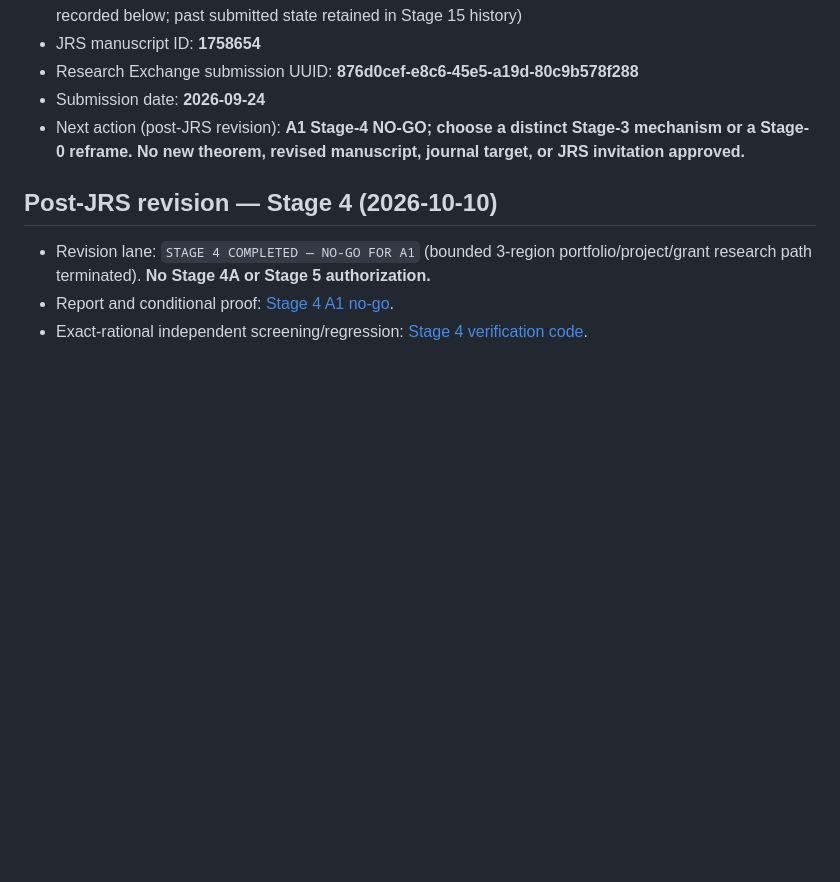
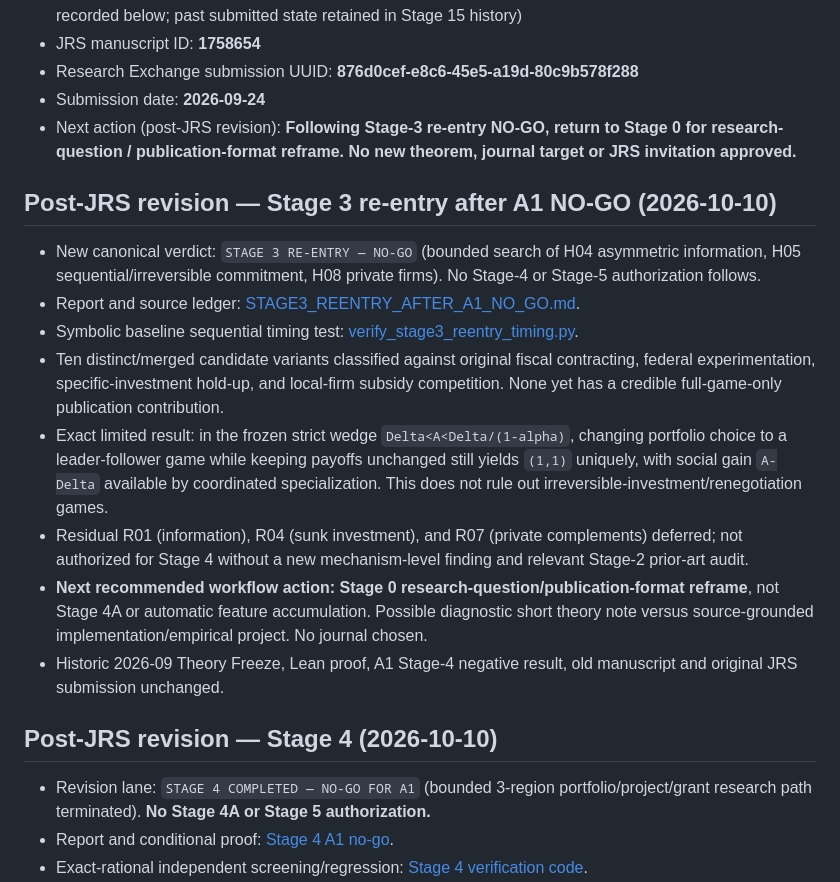
Before and after one commit to ryotamatsuki/industrial-policy-composition-regional-value-chains, a Markdown page: STATUS.md, the part around the change. Rendered like a GitHub page; blank space fills up the shorter version.

Commit message:
Record Stage 3 reentry negative verdict and authorized Stage 0 reframe

```diff
--- a/STATUS.md
+++ b/STATUS.md
@@ -24,7 +24,18 @@
 - JRS manuscript ID: **1758654**
 - Research Exchange submission UUID: **876d0cef-e8c6-45e5-a19d-80c9b578f288**
 - Submission date: **2026-09-24**
-- Next action (post-JRS revision): **A1 Stage-4 NO-GO; choose a distinct Stage-3 mechanism or a Stage-0 reframe. No new theorem, revised manuscript, journal target, or JRS invitation approved.**
+- Next action (post-JRS revision): **Following Stage-3 re-entry NO-GO, return to Stage 0 for research-question / publication-format reframe. No new theorem, journal target or JRS invitation approved.**
+
+## Post-JRS revision — Stage 3 re-entry after A1 NO-GO (2026-10-10)
+
+- New canonical verdict: `STAGE 3 RE-ENTRY — NO-GO` (bounded search of H04 asymmetric information, H05 sequential/irreversible commitment, H08 private firms). No Stage-4 or Stage-5 authorization follows.
+- Report and source ledger: [STAGE3_REENTRY_AFTER_A1_NO_GO.md](revision/post-jrs/STAGE3_REENTRY_AFTER_A1_NO_GO.md).
+- Symbolic baseline sequential timing test: [verify_stage3_reentry_timing.py](revision/post-jrs/verify_stage3_reentry_timing.py).
+- Ten distinct/merged candidate variants classified against original fiscal contracting, federal experimentation, specific-investment hold-up, and local-firm subsidy competition. None yet has a credible full-game-only publication contribution.
+- Exact limited result: in the frozen strict wedge `Delta<A<Delta/(1-alpha)`, changing portfolio choice to a leader-follower game while keeping payoffs unchanged still yields `(1,1)` uniquely, with social gain `A-Delta` available by coordinated specialization. This does not rule out irreversible-investment/renegotiation games.
+- Residual R01 (information), R04 (sunk investment), and R07 (private complements) deferred; not authorized for Stage 4 without a new mechanism-level finding and relevant Stage-2 prior-art audit.
+- **Next recommended workflow action: Stage 0 research-question/publication-format reframe**, not Stage 4A or automatic feature accumulation. Possible diagnostic short theory note versus source-grounded implementation/empirical project. No journal chosen.
+- Historic 2026-09 Theory Freeze, Lean proof, A1 Stage-4 negative result, old manuscript and original JRS submission unchanged.
 
 ## Post-JRS revision — Stage 4 (2026-10-10)
 
```
